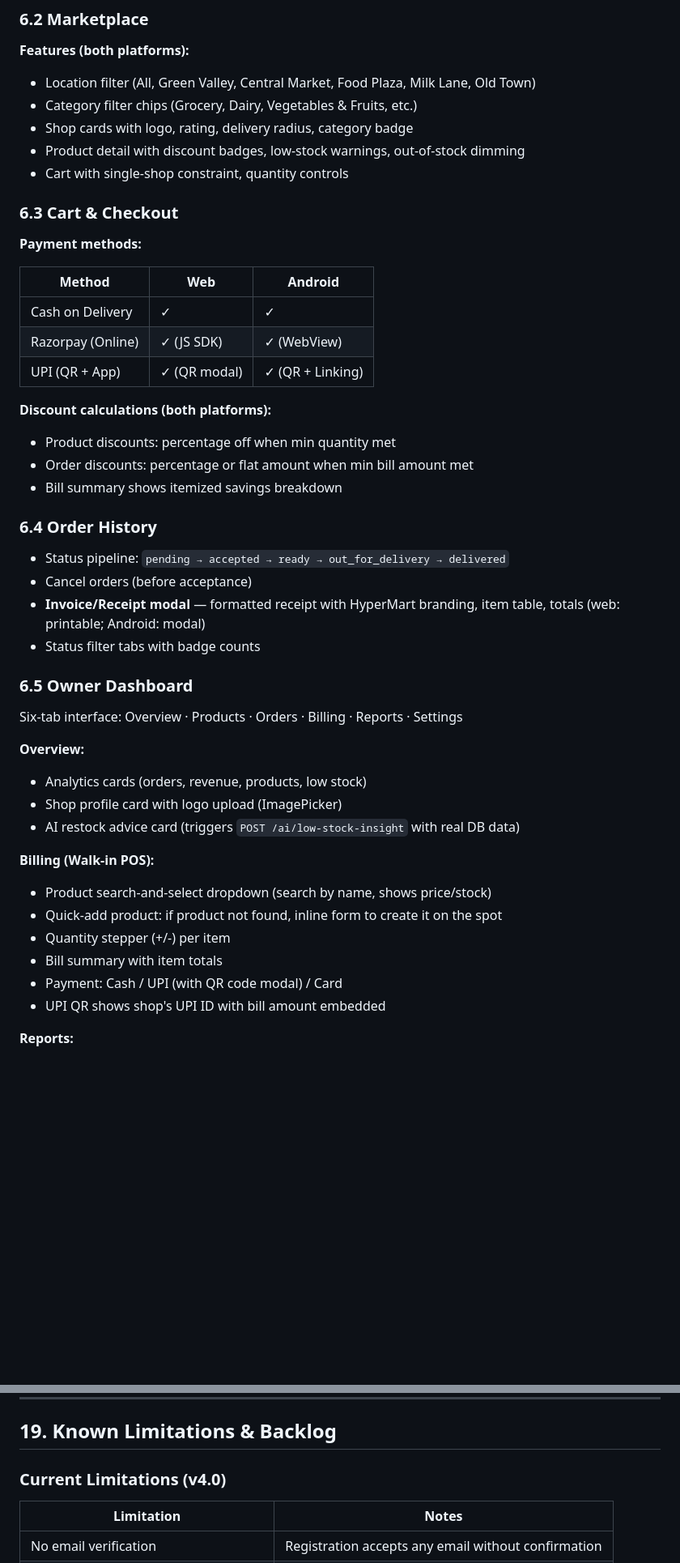
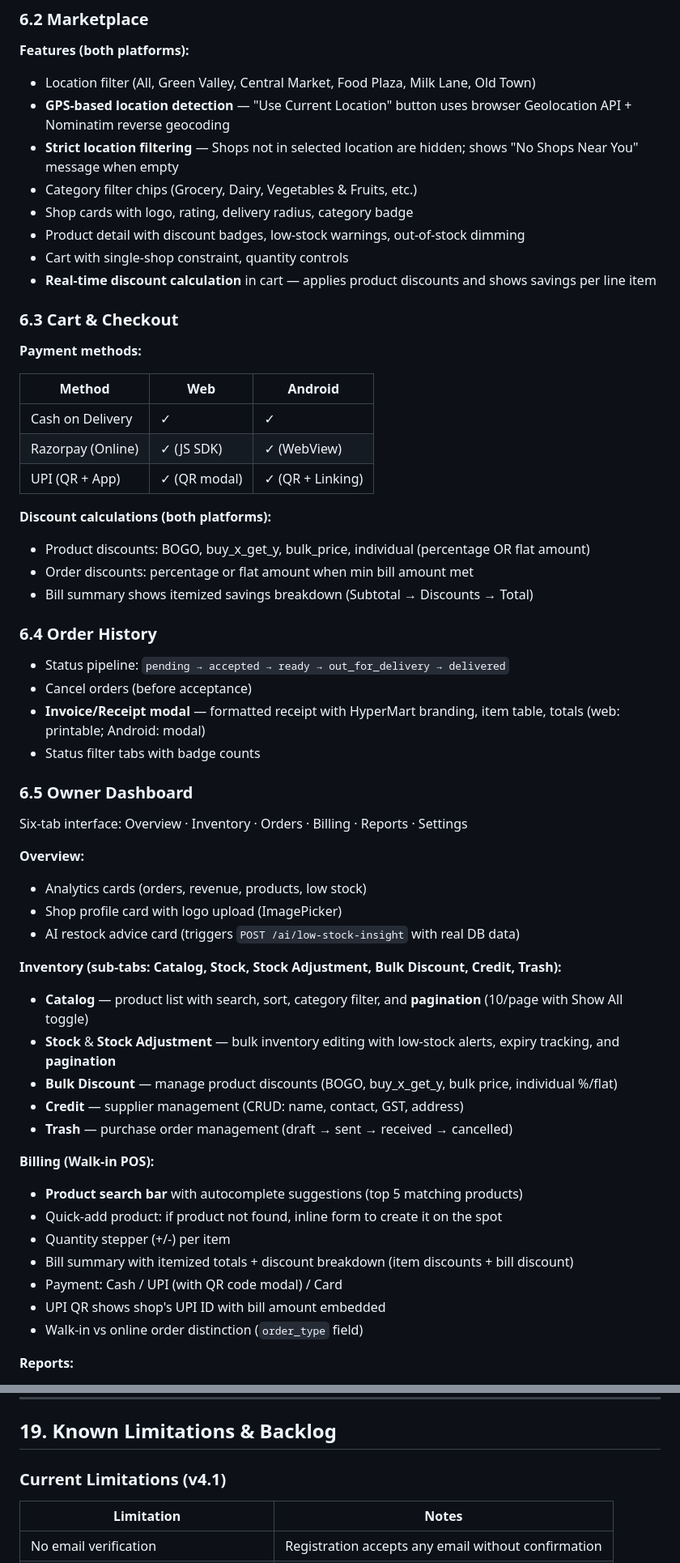
Before and after one commit to senamallas-pixel/hypermart, a Markdown page: Docs/PRD.md, 2 parts joined by grey strips. Shown at 81% size. GitHub-like rendering; blank space fills up the shorter version.

```diff
--- a/Docs/PRD.md
+++ b/Docs/PRD.md
@@ -190,10 +191,13 @@ Available on both web and Android. Searches across ALL shops in real-time.
 
 **Features (both platforms):**
 - Location filter (All, Green Valley, Central Market, Food Plaza, Milk Lane, Old Town)
+- **GPS-based location detection** — "Use Current Location" button uses browser Geolocation API + Nominatim reverse geocoding
+- **Strict location filtering** — Shops not in selected location are hidden; shows "No Shops Near You" message when empty
 - Category filter chips (Grocery, Dairy, Vegetables & Fruits, etc.)
 - Shop cards with logo, rating, delivery radius, category badge
 - Product detail with discount badges, low-stock warnings, out-of-stock dimming
 - Cart with single-shop constraint, quantity controls
+- **Real-time discount calculation** in cart — applies product discounts and shows savings per line item
 
 ### 6.3 Cart & Checkout
 
@@ -206,9 +210,9 @@ Available on both web and Android. Searches across ALL shops in real-time.
 | UPI (QR + App) | ✓ (QR modal) | ✓ (QR + Linking) |
 
 **Discount calculations (both platforms):**
-- Product discounts: percentage off when min quantity met
+- Product discounts: BOGO, buy_x_get_y, bulk_price, individual (percentage OR flat amount)
 - Order discounts: percentage or flat amount when min bill amount met
-- Bill summary shows itemized savings breakdown
+- Bill summary shows itemized savings breakdown (Subtotal → Discounts → Total)
 
 ### 6.4 Order History
 
@@ -219,20 +223,28 @@ Available on both web and Android. Searches across ALL shops in real-time.
 
 ### 6.5 Owner Dashboard
 
-Six-tab interface: Overview · Products · Orders · Billing · Reports · Settings
+Six-tab interface: Overview · Inventory · Orders · Billing · Reports · Settings
 
 **Overview:**
 - Analytics cards (orders, revenue, products, low stock)
 - Shop profile card with logo upload (ImagePicker)
 - AI restock advice card (triggers `POST /ai/low-stock-insight` with real DB data)
 
+**Inventory (sub-tabs: Catalog, Stock, Stock Adjustment, Bulk Discount, Credit, Trash):**
+- **Catalog** — product list with search, sort, category filter, and **pagination** (10/page with Show All toggle)
+- **Stock** & **Stock Adjustment** — bulk inventory editing with low-stock alerts, expiry tracking, and **pagination**
+- **Bulk Discount** — manage product discounts (BOGO, buy_x_get_y, bulk price, individual %/flat)
+- **Credit** — supplier management (CRUD: name, contact, GST, address)
+- **Trash** — purchase order management (draft → sent → received → cancelled)
+
 **Billing (Walk-in POS):**
-- Product search-and-select dropdown (search by name, shows price/stock)
+- **Product search bar** with autocomplete suggestions (top 5 matching products)
 - Quick-add product: if product not found, inline form to create it on the spot
 - Quantity stepper (+/-) per item
-- Bill summary with item totals
+- Bill summary with itemized totals + discount breakdown (item discounts + bill discount)
 - Payment: Cash / UPI (with QR code modal) / Card
 - UPI QR shows shop's UPI ID with bill amount embedded
+- Walk-in vs online order distinction (`order_type` field)
 
 **Reports:**
 - AI Sales Forecast card (triggers `POST /ai/sales-forecast` with real order/revenue data)
@@ -526,7 +577,7 @@ Unit tests in `frontend_android/__tests__/`:
 
 ## 19. Known Limitations & Backlog
 
-### Current Limitations (v4.0)
+### Current Limitations (v4.1)
 
 | Limitation | Notes |
 |------------|-------|
```
Also changed, not shown: other parts of Docs/PRD.md (+92 -5 lines).
